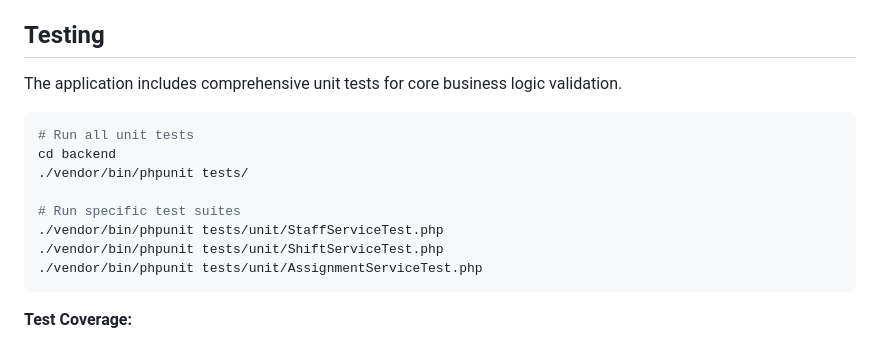
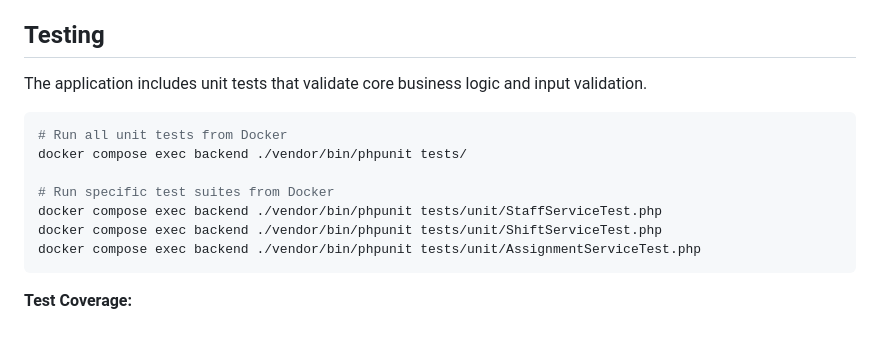
Before and after one commit to stephenwestmacott/staff-scheduler, a Markdown page: README.md, the part around the change. GitHub-like rendering.

Commit message:
docs: update README with correct Docker commands for running unit tests
- Replace local PHPUnit instructions with docker compose exec backend usage
- Clarify testing workflow for containerized development

````diff
--- a/README.md
+++ b/README.md
@@ -53,17 +53,16 @@ Access from any device on your Wi-Fi network:
 
 ## Testing
 
-The application includes comprehensive unit tests for core business logic validation.
+The application includes unit tests that validate core business logic and input validation.
 
 ```bash
-# Run all unit tests
-cd backend
-./vendor/bin/phpunit tests/
+# Run all unit tests from Docker
+docker compose exec backend ./vendor/bin/phpunit tests/
 
-# Run specific test suites
-./vendor/bin/phpunit tests/unit/StaffServiceTest.php
-./vendor/bin/phpunit tests/unit/ShiftServiceTest.php
-./vendor/bin/phpunit tests/unit/AssignmentServiceTest.php
+# Run specific test suites from Docker
+docker compose exec backend ./vendor/bin/phpunit tests/unit/StaffServiceTest.php
+docker compose exec backend ./vendor/bin/phpunit tests/unit/ShiftServiceTest.php
+docker compose exec backend ./vendor/bin/phpunit tests/unit/AssignmentServiceTest.php
 ```
 
 **Test Coverage:**
````
